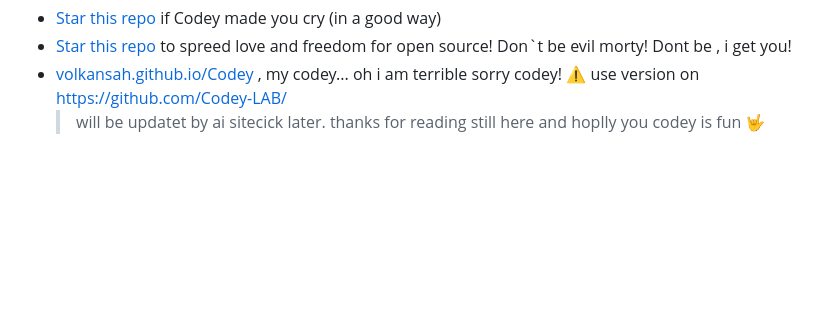
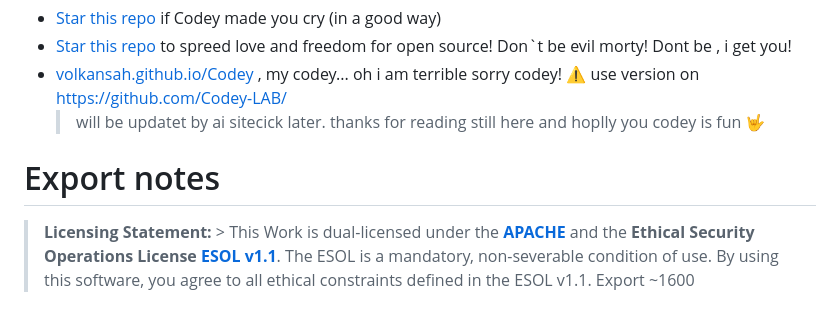
Before and after one commit to VolkanSah/Codey, a Markdown page: README.md, the part around the change. Rendered like a GitHub page; blank space fills up the shorter version.

```diff
--- a/README.md
+++ b/README.md
@@ -336,3 +336,7 @@ But it will also celebrate real achievements, reward consistent effort, and make
 - [volkansah.github.io/Codey](https://volkansah.github.io/Codey/) , my codey... oh i am terrible sorry codey! ⚠️
  use version on https://github.com/Codey-LAB/
   > will be updatet by ai sitecick later. thanks for reading still here and hoplly you codey is fun 🤟
+
+# Export notes
+> **Licensing Statement:** > This Work is dual-licensed under the **[APACHE](LICENSE)** and the **Ethical Security Operations License [ESOL v1.1](ESOL)**. The ESOL is a mandatory, non-severable condition of use. By using this software, you agree to all ethical constraints defined in the ESOL v1.1.
+> Export ~1600
```
